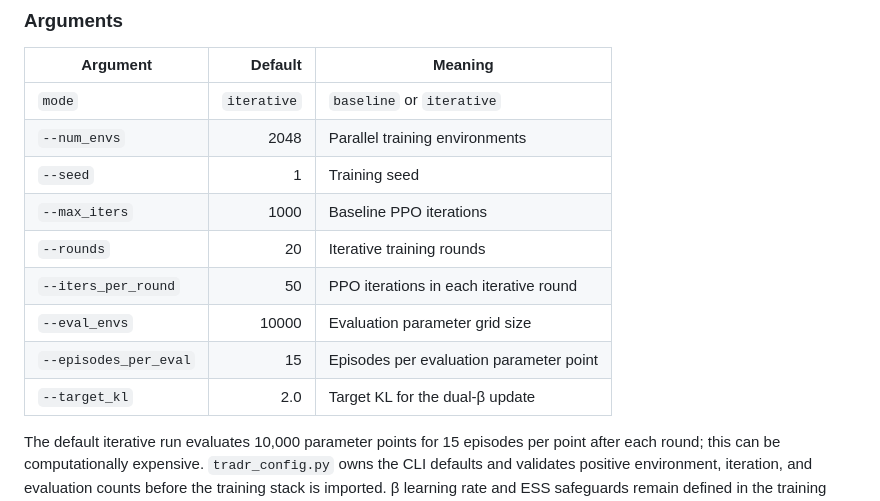
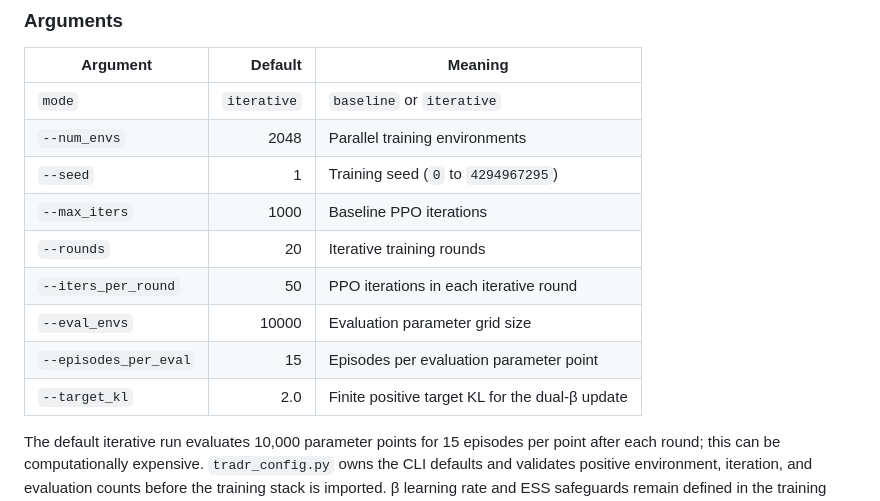
Before and after one commit to PaoShou-China/TRADR, a Markdown page: README.md, the part around the change. Drawn GitHub-style.

Commit message:
Document TRADR validated parameter bounds

```diff
--- a/README.md
+++ b/README.md
@@ -58,13 +58,13 @@ The small run is for checking basic setup and output flow; it is not a performan
 |---|---:|---|
 | `mode` | `iterative` | `baseline` or `iterative` |
 | `--num_envs` | 2048 | Parallel training environments |
-| `--seed` | 1 | Training seed |
+| `--seed` | 1 | Training seed (`0` to `4294967295`) |
 | `--max_iters` | 1000 | Baseline PPO iterations |
 | `--rounds` | 20 | Iterative training rounds |
 | `--iters_per_round` | 50 | PPO iterations in each iterative round |
 | `--eval_envs` | 10000 | Evaluation parameter grid size |
 | `--episodes_per_eval` | 15 | Episodes per evaluation parameter point |
-| `--target_kl` | 2.0 | Target KL for the dual-β update |
+| `--target_kl` | 2.0 | Finite positive target KL for the dual-β update |
 
 The default iterative run evaluates 10,000 parameter points for 15 episodes per point after each round; this can be computationally expensive. `tradr_config.py` owns the CLI defaults and validates positive environment, iteration, and evaluation counts before the training stack is imported. β learning rate and ESS safeguards remain defined in the training implementation.
 
```
